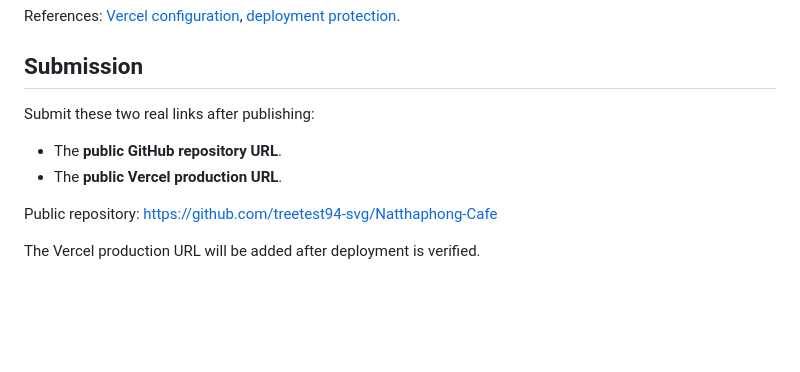
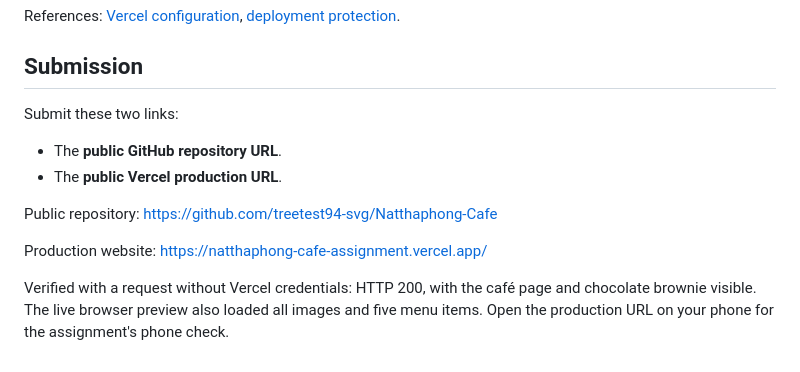
Before and after one commit to treetest94-svg/Natthaphong-Cafe, a Markdown page: README.md, the part around the change. GitHub-like rendering; blank space fills up the shorter version.

Commit message:
Record verified public GitHub and Vercel submission links

```diff
--- a/README.md
+++ b/README.md
@@ -67,11 +67,13 @@ References: [Vercel configuration](https://vercel.com/docs/project-configuration
 
 ## Submission
 
-Submit these two real links after publishing:
+Submit these two links:
 
 - The **public GitHub repository URL**.
 - The **public Vercel production URL**.
 
 Public repository: https://github.com/treetest94-svg/Natthaphong-Cafe
 
-The Vercel production URL will be added after deployment is verified.
+Production website: https://natthaphong-cafe-assignment.vercel.app/
+
+Verified with a request without Vercel credentials: HTTP 200, with the café page and chocolate brownie visible. The live browser preview also loaded all images and five menu items. Open the production URL on your phone for the assignment's phone check.
```
